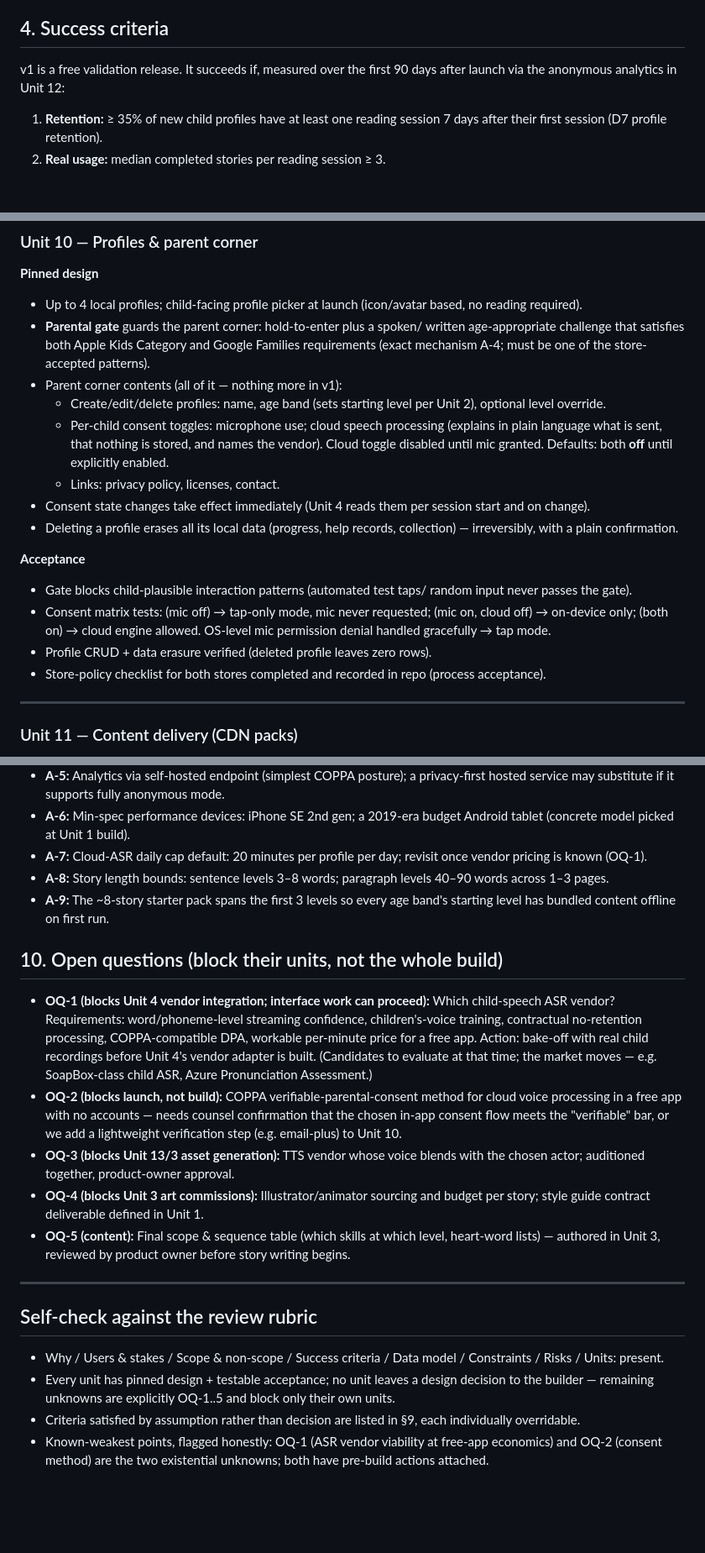
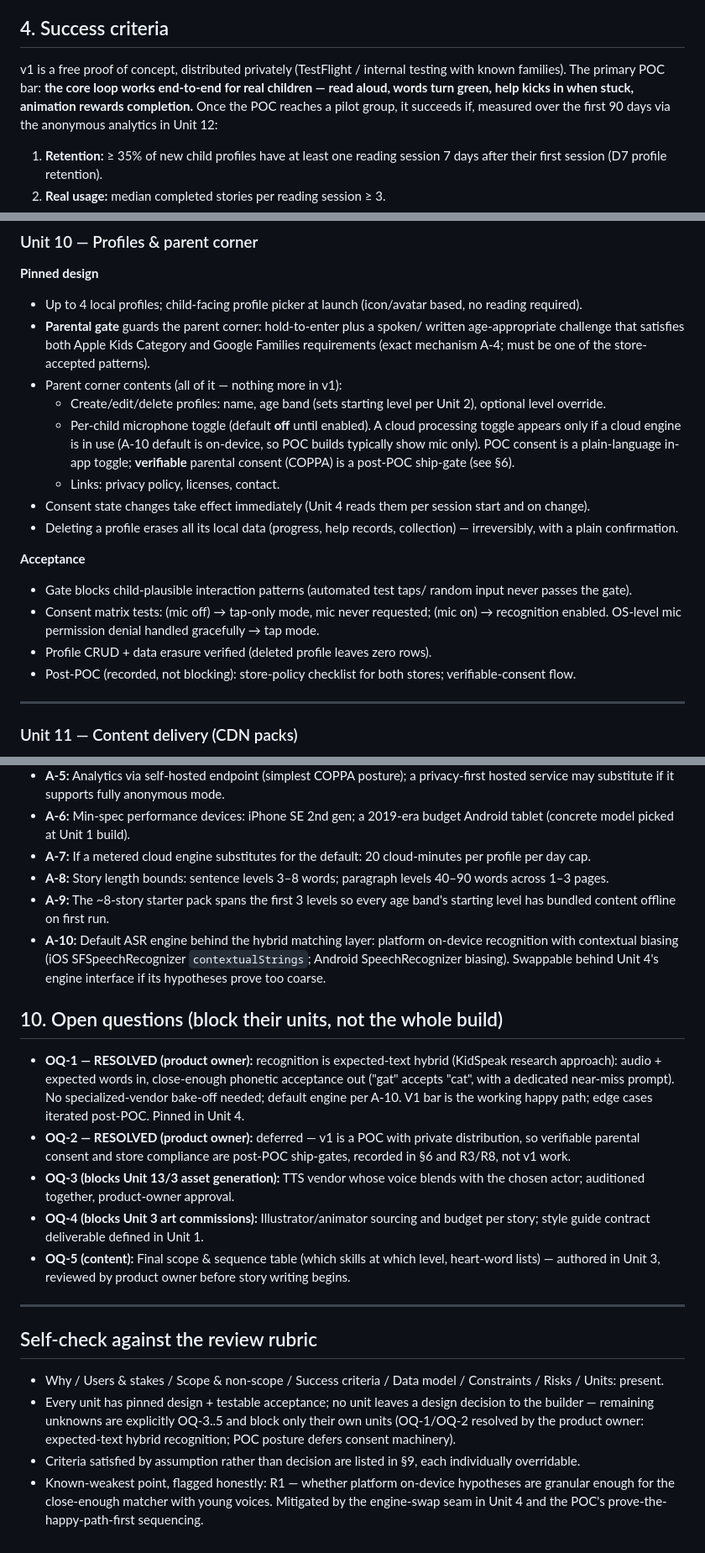
Before and after one commit to GiantBeaver9/LearnToRead, a Markdown page: PRD.md, 3 parts joined by grey strips. Shown at 84% size. Rendered like a GitHub page; blank space fills up the shorter version.

```diff
--- a/PRD.md
+++ b/PRD.md
@@ -77,8 +77,12 @@ There is no teacher/classroom user in v1 (see Non-scope).
 
 ## 4. Success criteria
 
-v1 is a free validation release. It succeeds if, measured over the first 90
-days after launch via the anonymous analytics in Unit 12:
+v1 is a free proof of concept, distributed privately (TestFlight / internal
+testing with known families). The primary POC bar: **the core loop works
+end-to-end for real children — read aloud, words turn green, help kicks in
+when stuck, animation rewards completion.** Once the POC reaches a pilot
+group, it succeeds if, measured over the first 90 days via the anonymous
+analytics in Unit 12:
 
 1. **Retention:** ≥ 35% of new child profiles have at least one reading
    session 7 days after their first session (D7 profile retention).
@@ -517,10 +551,11 @@ build-first-to-last; Units 1–4 are the critical path.
 - Parent corner contents (all of it — nothing more in v1):
   - Create/edit/delete profiles: name, age band (sets starting level per
     Unit 2), optional level override.
-  - Per-child consent toggles: microphone use; cloud speech processing
-    (explains in plain language what is sent, that nothing is stored, and
-    names the vendor). Cloud toggle disabled until mic granted. Defaults:
-    both **off** until explicitly enabled.
+  - Per-child microphone toggle (default **off** until enabled). A cloud
+    processing toggle appears only if a cloud engine is in use (A-10 default
+    is on-device, so POC builds typically show mic only). POC consent is a
+    plain-language in-app toggle; **verifiable** parental consent (COPPA)
+    is a post-POC ship-gate (see §6).
   - Links: privacy policy, licenses, contact.
 - Consent state changes take effect immediately (Unit 4 reads them per
   session start and on change).
@@ -531,11 +566,11 @@ build-first-to-last; Units 1–4 are the critical path.
 - Gate blocks child-plausible interaction patterns (automated test taps/
   random input never passes the gate).
 - Consent matrix tests: (mic off) → tap-only mode, mic never requested;
-  (mic on, cloud off) → on-device only; (both on) → cloud engine allowed.
-  OS-level mic permission denial handled gracefully → tap mode.
+  (mic on) → recognition enabled. OS-level mic permission denial handled
+  gracefully → tap mode.
 - Profile CRUD + data erasure verified (deleted profile leaves zero rows).
-- Store-policy checklist for both stores completed and recorded in repo
-  (process acceptance).
+- Post-POC (recorded, not blocking): store-policy checklist for both
+  stores; verifiable-consent flow.
 
 ---
 
@@ -641,27 +676,28 @@ build-first-to-last; Units 1–4 are the critical path.
   anonymous mode.
 - **A-6:** Min-spec performance devices: iPhone SE 2nd gen; a 2019-era
   budget Android tablet (concrete model picked at Unit 1 build).
-- **A-7:** Cloud-ASR daily cap default: 20 minutes per profile per day;
-  revisit once vendor pricing is known (OQ-1).
+- **A-7:** If a metered cloud engine substitutes for the default: 20
+  cloud-minutes per profile per day cap.
 - **A-8:** Story length bounds: sentence levels 3–8 words; paragraph levels
   40–90 words across 1–3 pages.
 - **A-9:** The ~8-story starter pack spans the first 3 levels so every age
   band's starting level has bundled content offline on first run.
+- **A-10:** Default ASR engine behind the hybrid matching layer: platform
+  on-device recognition with contextual biasing (iOS SFSpeechRecognizer
+  `contextualStrings`; Android SpeechRecognizer biasing). Swappable behind
+  Unit 4's engine interface if its hypotheses prove too coarse.
 
 ## 10. Open questions (block their units, not the whole build)
 
-- **OQ-1 (blocks Unit 4 vendor integration; interface work can proceed):**
-  Which child-speech ASR vendor? Requirements: word/phoneme-level streaming
-  confidence, children's-voice training, contractual no-retention
-  processing, COPPA-compatible DPA, workable per-minute price for a free
-  app. Action: bake-off with real child recordings before Unit 4's vendor
-  adapter is built. (Candidates to evaluate at that time; the market moves —
-  e.g. SoapBox-class child ASR, Azure Pronunciation Assessment.)
-- **OQ-2 (blocks launch, not build):** COPPA verifiable-parental-consent
-  method for cloud voice processing in a free app with no accounts —
-  needs counsel confirmation that the chosen in-app consent flow meets the
-  "verifiable" bar, or we add a lightweight verification step (e.g.
-  email-plus) to Unit 10.
+- **OQ-1 — RESOLVED (product owner):** recognition is expected-text hybrid
+  (KidSpeak research approach): audio + expected words in, close-enough
+  phonetic acceptance out ("gat" accepts "cat", with a dedicated near-miss
+  prompt). No specialized-vendor bake-off needed; default engine per A-10.
+  V1 bar is the working happy path; edge cases iterated post-POC. Pinned in
+  Unit 4.
+- **OQ-2 — RESOLVED (product owner):** deferred — v1 is a POC with private
+  distribution, so verifiable parental consent and store compliance are
+  post-POC ship-gates, recorded in §6 and R3/R8, not v1 work.
 - **OQ-3 (blocks Unit 13/3 asset generation):** TTS vendor whose voice
   blends with the chosen actor; auditioned together, product-owner
   approval.
@@ -678,10 +714,13 @@ build-first-to-last; Units 1–4 are the critical path.
 - Why / Users & stakes / Scope & non-scope / Success criteria / Data model /
   Constraints / Risks / Units: present.
 - Every unit has pinned design + testable acceptance; no unit leaves a
-  design decision to the builder — remaining unknowns are explicitly OQ-1..5
-  and block only their own units.
+  design decision to the builder — remaining unknowns are explicitly
+  OQ-3..5 and block only their own units (OQ-1/OQ-2 resolved by the
+  product owner: expected-text hybrid recognition; POC posture defers
+  consent machinery).
 - Criteria satisfied by assumption rather than decision are listed in §9,
   each individually overridable.
-- Known-weakest points, flagged honestly: OQ-1 (ASR vendor viability at
-  free-app economics) and OQ-2 (consent method) are the two existential
-  unknowns; both have pre-build actions attached.
+- Known-weakest point, flagged honestly: R1 — whether platform on-device
+  hypotheses are granular enough for the close-enough matcher with young
+  voices. Mitigated by the engine-swap seam in Unit 4 and the POC's
+  prove-the-happy-path-first sequencing.
```
Also changed, not shown: other parts of PRD.md (+81 -51 lines).
